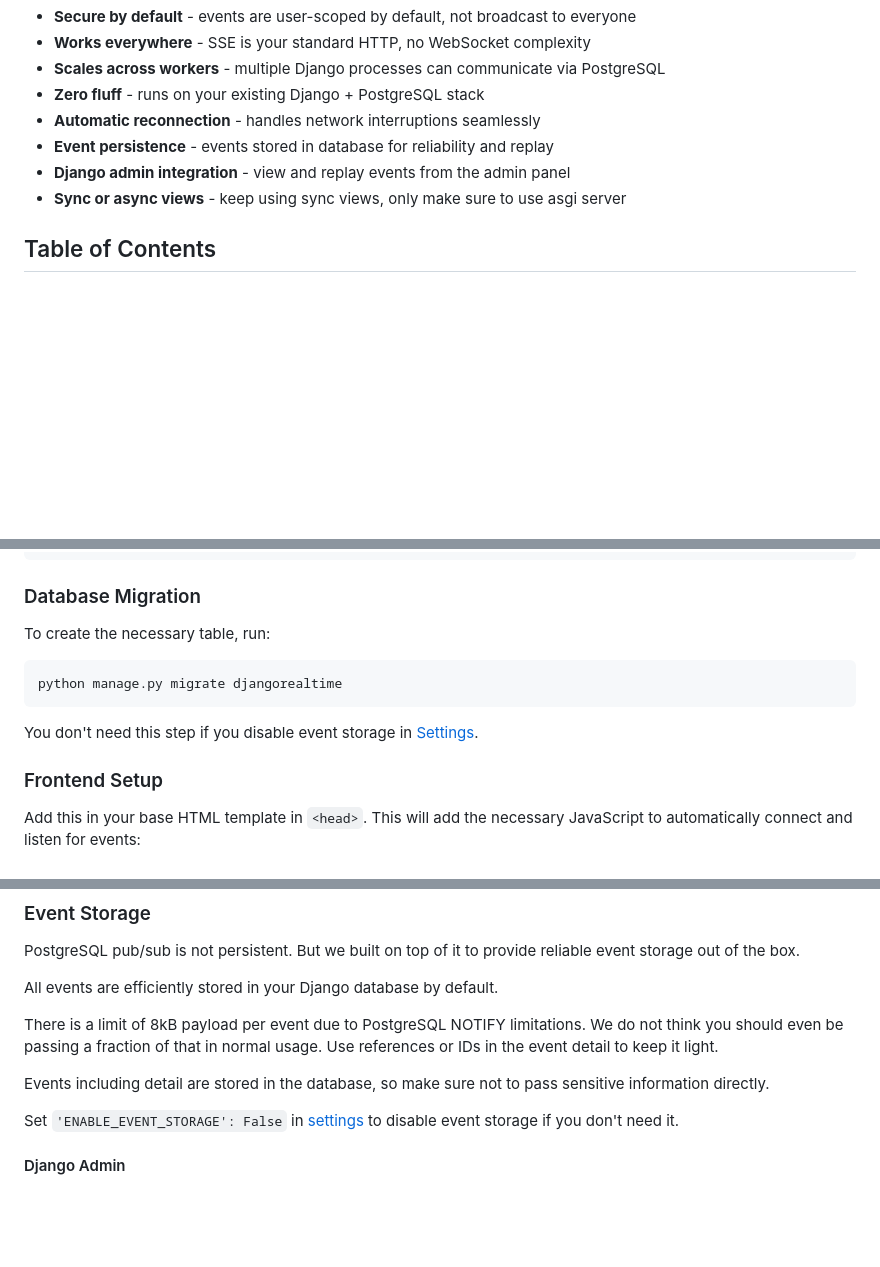
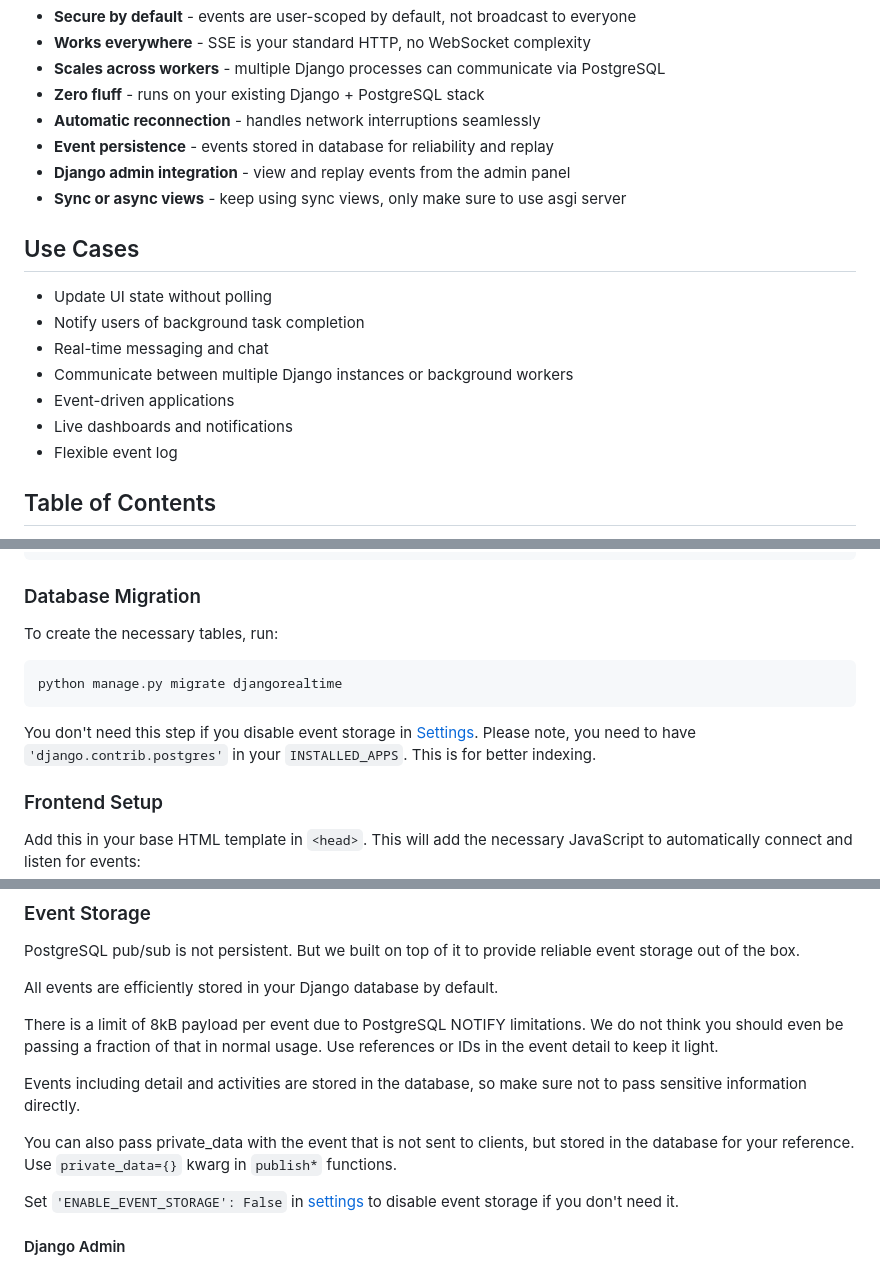
Before and after one commit to usmanhalalit/DjangoRealtime, a Markdown page: README.md, 3 parts joined by grey strips. Rendered like a GitHub page; blank space fills up the shorter version.

Commit message:
enchance docs

````diff
--- a/README.md
+++ b/README.md
@@ -41,6 +41,16 @@ Built on HTTP Server-Sent Events (SSE) and PostgreSQL pub/sub. Everything is aut
 - **Event persistence** - events stored in database for reliability and replay
 - **Django admin integration** - view and replay events from the admin panel
 - **Sync or async views** - keep using sync views, only make sure to use asgi server
+
+
+## Use Cases
+- Update UI state without polling
+- Notify users of background task completion
+- Real-time messaging and chat
+- Communicate between multiple Django instances or background workers
+- Event-driven applications
+- Live dashboards and notifications
+- Flexible event log
 
 ## Table of Contents
 
@@ -88,12 +98,13 @@ urlpatterns = [
 ```
 
 ### Database Migration
-To create the necessary table, run:
+To create the necessary tables, run:
 ```bash
 python manage.py migrate djangorealtime
 ```
 
 You don't need this step if you disable event storage in [Settings](#settings).
+Please note, you need to have `'django.contrib.postgres'` in your `INSTALLED_APPS`. This is for better indexing.
 
 ### Frontend Setup
 Add this in your base HTML template in `<head>`.
@@ -188,7 +201,10 @@ All events are efficiently stored in your Django database by default.
 There is a limit of 8kB payload per event due to PostgreSQL NOTIFY limitations. We do not think you should even
 be passing a fraction of that in normal usage. Use references or IDs in the event detail to keep it light.
 
-Events including detail are stored in the database, so make sure not to pass sensitive information directly.
+Events including detail and activities are stored in the database, so make sure not to pass sensitive information directly.
+
+You can also pass private_data with the event that is not sent to clients, but stored in the database for your reference.
+Use `private_data={}` kwarg in `publish*` functions.
 
 Set `'ENABLE_EVENT_STORAGE': False` in [settings](#settings) to disable event storage if you don't need it.
 
````
Also changed, not shown: other parts of README.md (+3 -1 lines).
